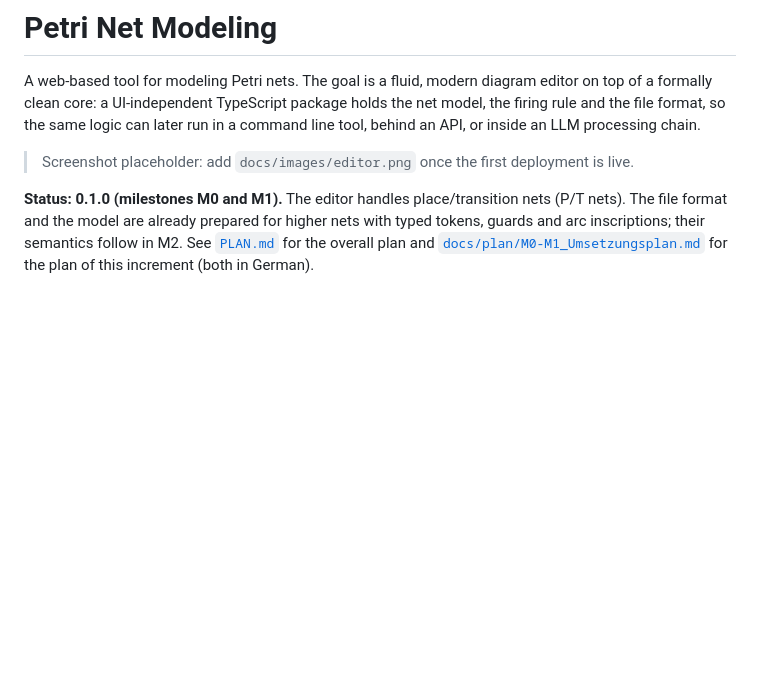
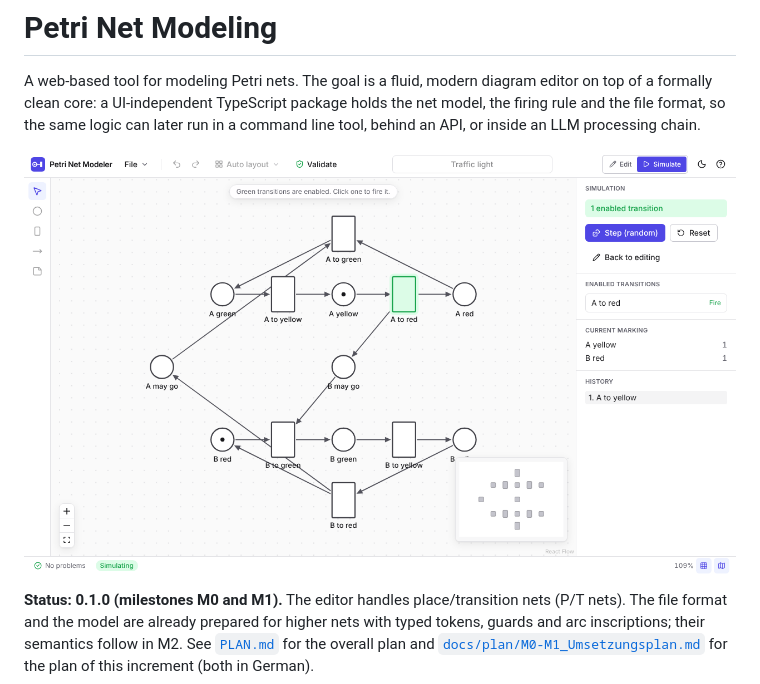
Before and after one commit to frybinski/Petri-Net-Modeling, a Markdown page: README.md, the part around the change. GitHub-like rendering; pictures changed too: docs/images/editor.png (added); blank space fills up the shorter version.

Commit message:
Add an editor screenshot to the README
Co-Authored-By: Claude Fable 5.1 <noreply@anthropic.com>
Claude-Session: https://claude.ai/code/session_01SKPfC4GpEG5HTvHqWr36zS

```diff
--- a/README.md
+++ b/README.md
@@ -4,7 +4,7 @@ A web-based tool for modeling Petri nets. The goal is a fluid, modern diagram ed
 core: a UI-independent TypeScript package holds the net model, the firing rule and the file format, so the same
 logic can later run in a command line tool, behind an API, or inside an LLM processing chain.
 
-> Screenshot placeholder: add `docs/images/editor.png` once the first deployment is live.
+![The editor in simulation mode, showing the traffic light example](docs/images/editor.png)
 
 **Status: 0.1.0 (milestones M0 and M1).** The editor handles place/transition nets (P/T nets). The file format and
 the model are already prepared for higher nets with typed tokens, guards and arc inscriptions; their semantics follow
```
